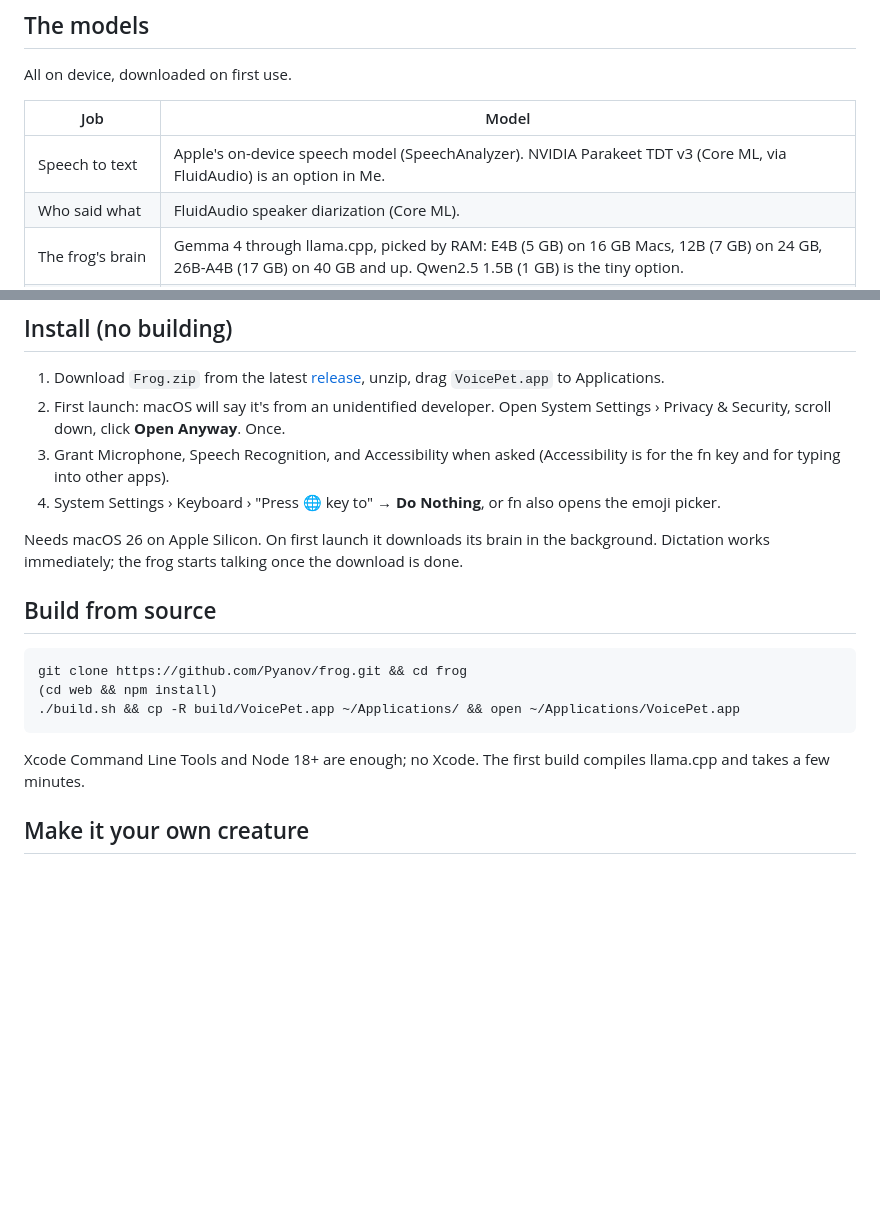
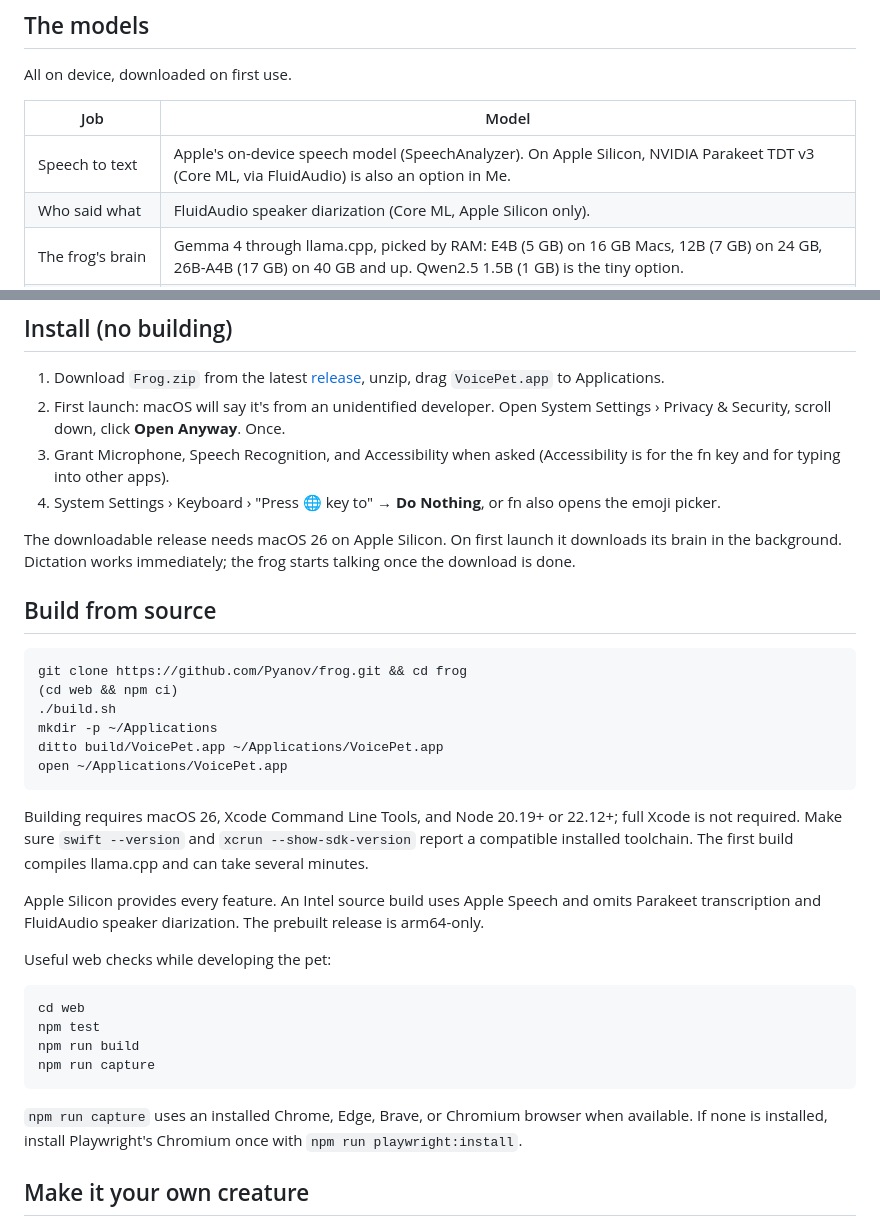
Before and after one commit to Pyanov/frog, a Markdown page: README.md, 2 parts joined by grey strips. Drawn GitHub-style; blank space fills up the shorter version.

Commit message:
Refresh setup and development documentation
Use npm ci for reproducible clean-clone installs and document the Node versions required by Vite 8.

Clarify that release artifacts are arm64-only while Intel source builds omit Parakeet and FluidAudio diarization. Expand the installation commands to create the destination directory and copy the app reliably with ditto.

Document the web test, build, capture, and Playwright Chromium installation commands introduced by the ESM tooling update.

````diff
--- a/README.md
+++ b/README.md
@@ -27,8 +27,8 @@ All on device, downloaded on first use.
 
 | Job | Model |
 |---|---|
-| Speech to text | Apple's on-device speech model (SpeechAnalyzer). NVIDIA Parakeet TDT v3 (Core ML, via FluidAudio) is an option in Me. |
-| Who said what | FluidAudio speaker diarization (Core ML). |
+| Speech to text | Apple's on-device speech model (SpeechAnalyzer). On Apple Silicon, NVIDIA Parakeet TDT v3 (Core ML, via FluidAudio) is also an option in Me. |
+| Who said what | FluidAudio speaker diarization (Core ML, Apple Silicon only). |
 | The frog's brain | Gemma 4 through llama.cpp, picked by RAM: E4B (5 GB) on 16 GB Macs, 12B (7 GB) on 24 GB, 26B-A4B (17 GB) on 40 GB and up. Qwen2.5 1.5B (1 GB) is the tiny option. |
 | Meeting summaries | Apple Intelligence's on-device model. Add a Claude API key in Me and it uses Claude instead; that is the one optional thing that leaves your Mac. |
 | Voice | macOS "Grandpa" (AVSpeechSynthesizer). Pick another in Me. |
@@ -40,17 +40,33 @@ All on device, downloaded on first use.
 3. Grant Microphone, Speech Recognition, and Accessibility when asked (Accessibility is for the fn key and for typing into other apps).
 4. System Settings › Keyboard › "Press 🌐 key to" → **Do Nothing**, or fn also opens the emoji picker.
 
-Needs macOS 26 on Apple Silicon. On first launch it downloads its brain in the background. Dictation works immediately; the frog starts talking once the download is done.
+The downloadable release needs macOS 26 on Apple Silicon. On first launch it downloads its brain in the background. Dictation works immediately; the frog starts talking once the download is done.
 
 ## Build from source
 
 ```bash
 git clone https://github.com/Pyanov/frog.git && cd frog
-(cd web && npm install)
-./build.sh && cp -R build/VoicePet.app ~/Applications/ && open ~/Applications/VoicePet.app
+(cd web && npm ci)
+./build.sh
+mkdir -p ~/Applications
+ditto build/VoicePet.app ~/Applications/VoicePet.app
+open ~/Applications/VoicePet.app
 ```
 
-Xcode Command Line Tools and Node 18+ are enough; no Xcode. The first build compiles llama.cpp and takes a few minutes.
+Building requires macOS 26, Xcode Command Line Tools, and Node 20.19+ or 22.12+; full Xcode is not required. Make sure `swift --version` and `xcrun --show-sdk-version` report a compatible installed toolchain. The first build compiles llama.cpp and can take several minutes.
+
+Apple Silicon provides every feature. An Intel source build uses Apple Speech and omits Parakeet transcription and FluidAudio speaker diarization. The prebuilt release is arm64-only.
+
+Useful web checks while developing the pet:
+
+```bash
+cd web
+npm test
+npm run build
+npm run capture
+```
+
+`npm run capture` uses an installed Chrome, Edge, Brave, or Chromium browser when available. If none is installed, install Playwright's Chromium once with `npm run playwright:install`.
 
 ## Make it your own creature
 
````
